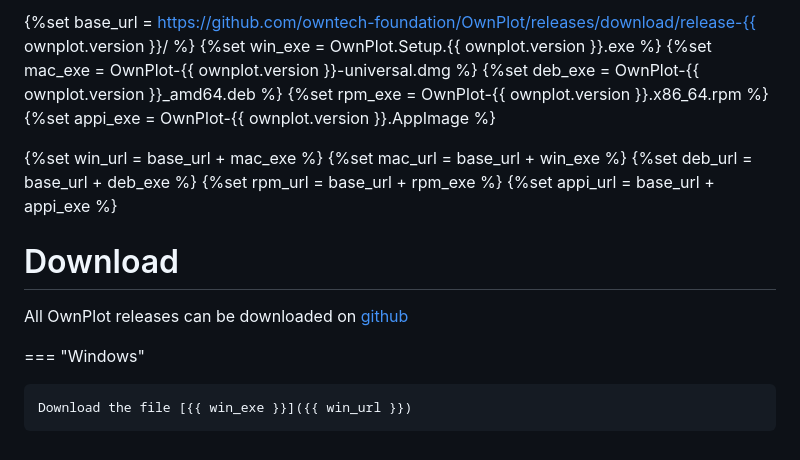
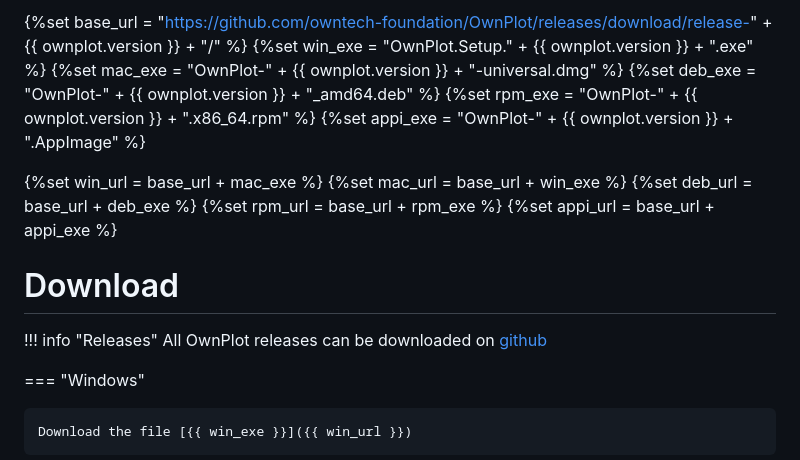
Before and after one commit to owntech-foundation/OwnPlot, a Markdown page: docs/user-manual/setup.md, the part around the change. Rendered like a GitHub page.

Commit message:
try new concatenate

```diff
--- a/docs/user-manual/setup.md
+++ b/docs/user-manual/setup.md
@@ -1,10 +1,10 @@
 
-{%set base_url =  https://github.com/owntech-foundation/OwnPlot/releases/download/release-{{ ownplot.version }}/ %}
-{%set win_exe = OwnPlot.Setup.{{ ownplot.version }}.exe %}
-{%set mac_exe = OwnPlot-{{ ownplot.version }}-universal.dmg %}
-{%set deb_exe = OwnPlot-{{ ownplot.version }}_amd64.deb %}
-{%set rpm_exe = OwnPlot-{{ ownplot.version }}.x86_64.rpm %}
-{%set appi_exe = OwnPlot-{{ ownplot.version }}.AppImage %}
+{%set base_url =  "https://github.com/owntech-foundation/OwnPlot/releases/download/release-" + {{ ownplot.version }} + "/" %}
+{%set win_exe = "OwnPlot.Setup." + {{ ownplot.version }} + ".exe" %}
+{%set mac_exe = "OwnPlot-" + {{ ownplot.version }} + "-universal.dmg" %}
+{%set deb_exe = "OwnPlot-" + {{ ownplot.version }} + "_amd64.deb" %}
+{%set rpm_exe = "OwnPlot-" + {{ ownplot.version }} + ".x86_64.rpm" %}
+{%set appi_exe = "OwnPlot-" + {{ ownplot.version }} + ".AppImage" %}
 
 {%set win_url = base_url + mac_exe %}
 {%set mac_url = base_url + win_exe %}
@@ -13,7 +13,8 @@
 {%set appi_url = base_url + appi_exe %}
 
 # Download
-All OwnPlot releases can be downloaded on [github](https://github.com/owntech-foundation/OwnPlot/releases)
+!!! info "Releases"
+	All OwnPlot releases can be downloaded on [github](https://github.com/owntech-foundation/OwnPlot/releases)
 
 === "Windows"
 
```
